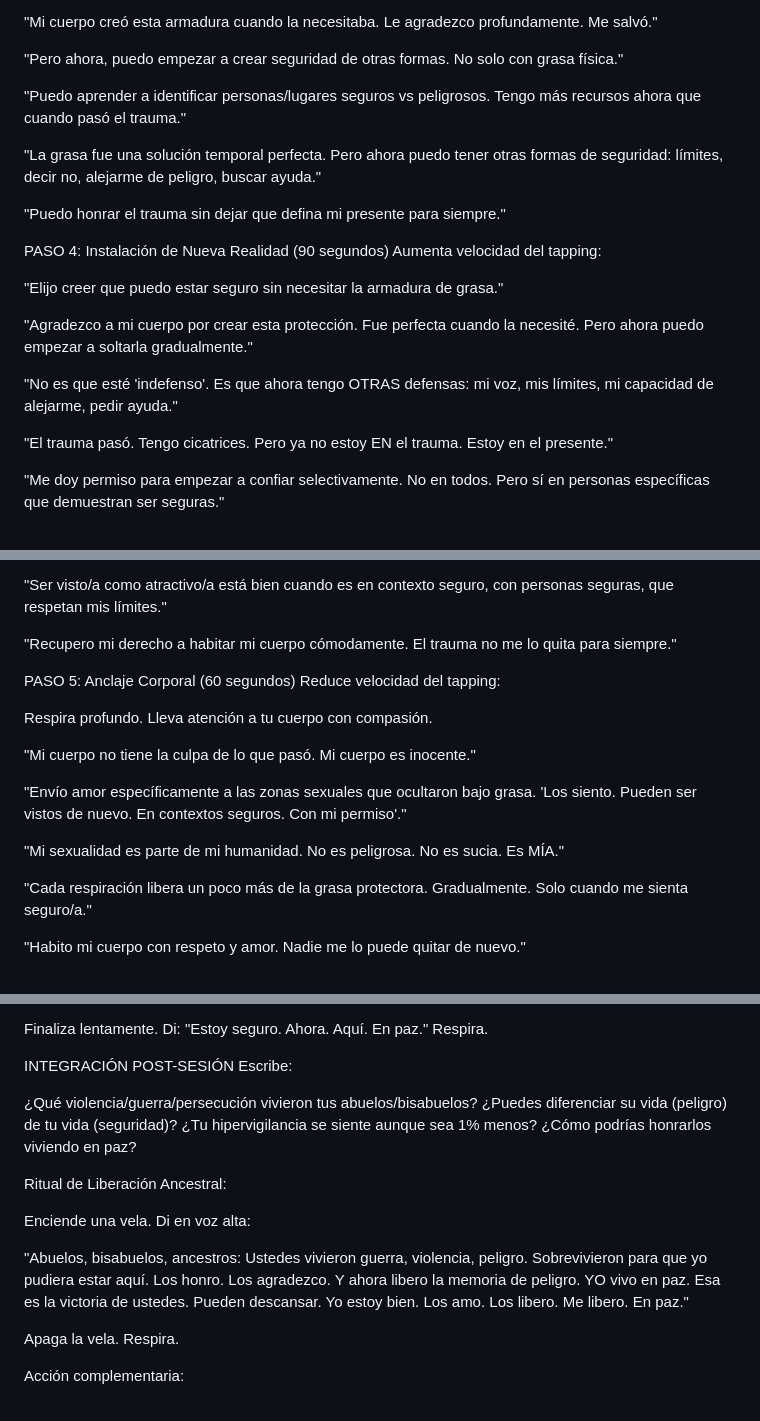
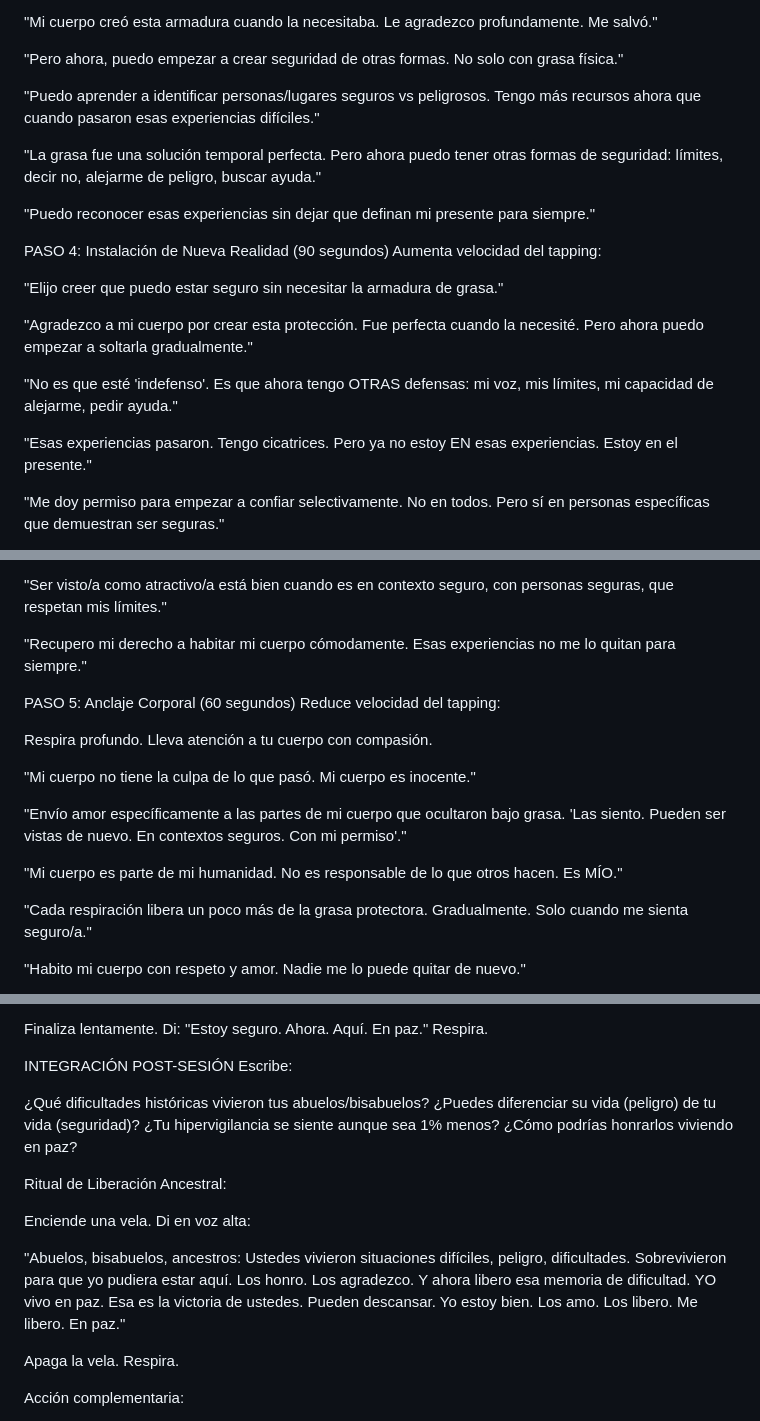
Before and after one commit to 4ailabs/setpoint, a Markdown page: Linea del tiempo/PROTOCOLOS DE REPROCESAMIENTO.md, 3 parts joined by grey strips. Drawn GitHub-style.

```diff
--- a/Linea del tiempo/PROTOCOLOS DE REPROCESAMIENTO.md
+++ b/Linea del tiempo/PROTOCOLOS DE REPROCESAMIENTO.md
@@ -761,11 +761,11 @@ Continúa tapping, introduce la verdad:
 
 "Pero ahora, puedo empezar a crear seguridad de otras formas. No solo con grasa física."
 
-"Puedo aprender a identificar personas/lugares seguros vs peligrosos. Tengo más recursos ahora que cuando pasó el trauma."
+"Puedo aprender a identificar personas/lugares seguros vs peligrosos. Tengo más recursos ahora que cuando pasaron esas experiencias difíciles."
 
 "La grasa fue una solución temporal perfecta. Pero ahora puedo tener otras formas de seguridad: límites, decir no, alejarme de peligro, buscar ayuda."
 
-"Puedo honrar el trauma sin dejar que defina mi presente para siempre."
+"Puedo reconocer esas experiencias sin dejar que definan mi presente para siempre."
 
 
 PASO 4: Instalación de Nueva Realidad (90 segundos)
@@ -777,7 +777,7 @@ Aumenta velocidad del tapping:
 
 "No es que esté 'indefenso'. Es que ahora tengo OTRAS defensas: mi voz, mis límites, mi capacidad de alejarme, pedir ayuda."
 
-"El trauma pasó. Tengo cicatrices. Pero ya no estoy EN el trauma. Estoy en el presente."
+"Esas experiencias pasaron. Tengo cicatrices. Pero ya no estoy EN esas experiencias. Estoy en el presente."
 
 "Me doy permiso para empezar a confiar selectivamente. No en todos. Pero sí en personas específicas que demuestran ser seguras."
 
@@ -901,7 +901,7 @@ Aumenta velocidad del tapping:
 
 "Ser visto/a como atractivo/a está bien cuando es en contexto seguro, con personas seguras, que respetan mis límites."
 
-"Recupero mi derecho a habitar mi cuerpo cómodamente. El trauma no me lo quita para siempre."
+"Recupero mi derecho a habitar mi cuerpo cómodamente. Esas experiencias no me lo quitan para siempre."
 
 
 PASO 5: Anclaje Corporal (60 segundos)
@@ -911,9 +911,9 @@ Respira profundo. Lleva atención a tu cuerpo con compasión.
 
 "Mi cuerpo no tiene la culpa de lo que pasó. Mi cuerpo es inocente."
 
-"Envío amor específicamente a las zonas sexuales que ocultaron bajo grasa. 'Los siento. Pueden ser vistos de nuevo. En contextos seguros. Con mi permiso'."
-
-"Mi sexualidad es parte de mi humanidad. No es peligrosa. No es sucia. Es MÍA."
+"Envío amor específicamente a las partes de mi cuerpo que ocultaron bajo grasa. 'Las siento. Pueden ser vistas de nuevo. En contextos seguros. Con mi permiso'."
+
+"Mi cuerpo es parte de mi humanidad. No es responsable de lo que otros hacen. Es MÍO."
 
 "Cada respiración libera un poco más de la grasa protectora. Gradualmente. Solo cuando me sienta seguro/a."
 
@@ -3198,7 +3198,7 @@ Finaliza lentamente. Di: "Estoy seguro. Ahora. Aquí. En paz." Respira.
 INTEGRACIÓN POST-SESIÓN
 Escribe:
 
-¿Qué violencia/guerra/persecución vivieron tus abuelos/bisabuelos?
+¿Qué dificultades históricas vivieron tus abuelos/bisabuelos?
 ¿Puedes diferenciar su vida (peligro) de tu vida (seguridad)?
 ¿Tu hipervigilancia se siente aunque sea 1% menos?
 ¿Cómo podrías honrarlos viviendo en paz?
@@ -3207,7 +3207,7 @@ Ritual de Liberación Ancestral:
 
 Enciende una vela. Di en voz alta:
 
-"Abuelos, bisabuelos, ancestros: Ustedes vivieron guerra, violencia, peligro. Sobrevivieron para que yo pudiera estar aquí. Los honro. Los agradezco. Y ahora libero la memoria de peligro. YO vivo en paz. Esa es la victoria de ustedes. Pueden descansar. Yo estoy bien. Los amo. Los libero. Me libero. En paz."
+"Abuelos, bisabuelos, ancestros: Ustedes vivieron situaciones difíciles, peligro, dificultades. Sobrevivieron para que yo pudiera estar aquí. Los honro. Los agradezco. Y ahora libero esa memoria de dificultad. YO vivo en paz. Esa es la victoria de ustedes. Pueden descansar. Yo estoy bien. Los amo. Los libero. Me libero. En paz."
 
 Apaga la vela. Respira.
 
```
Also changed, not shown: other parts of Linea del tiempo/PROTOCOLOS DE REPROCESAMIENTO.md (+36 -36 lines).
